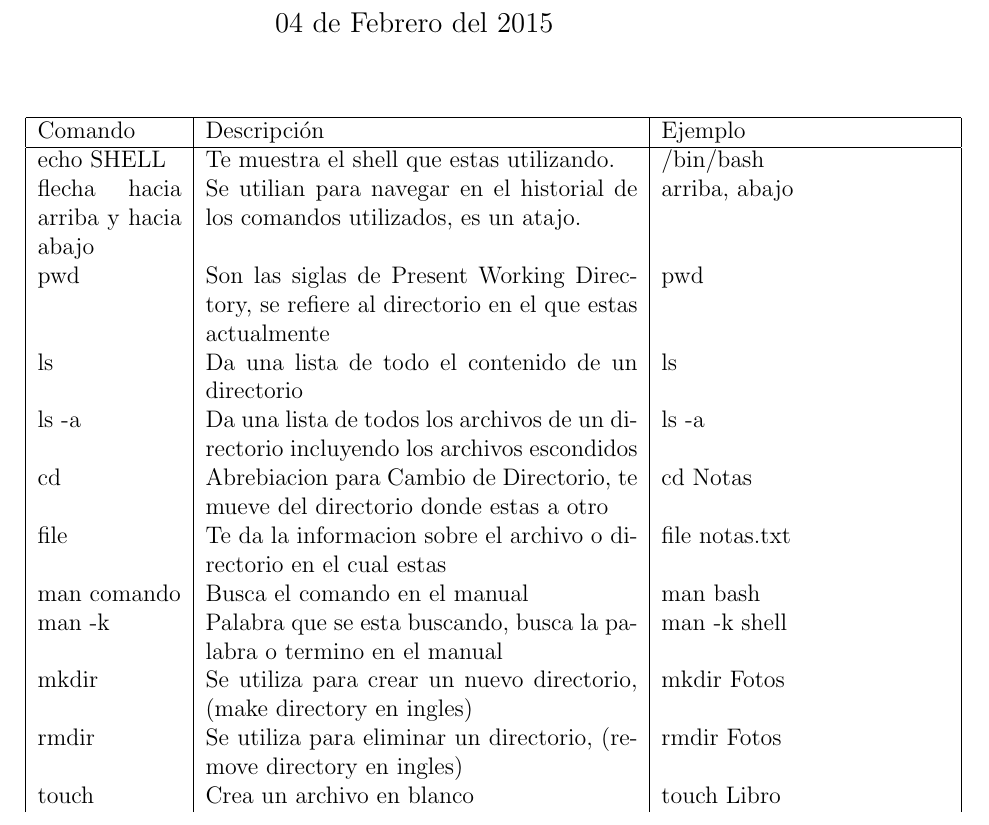
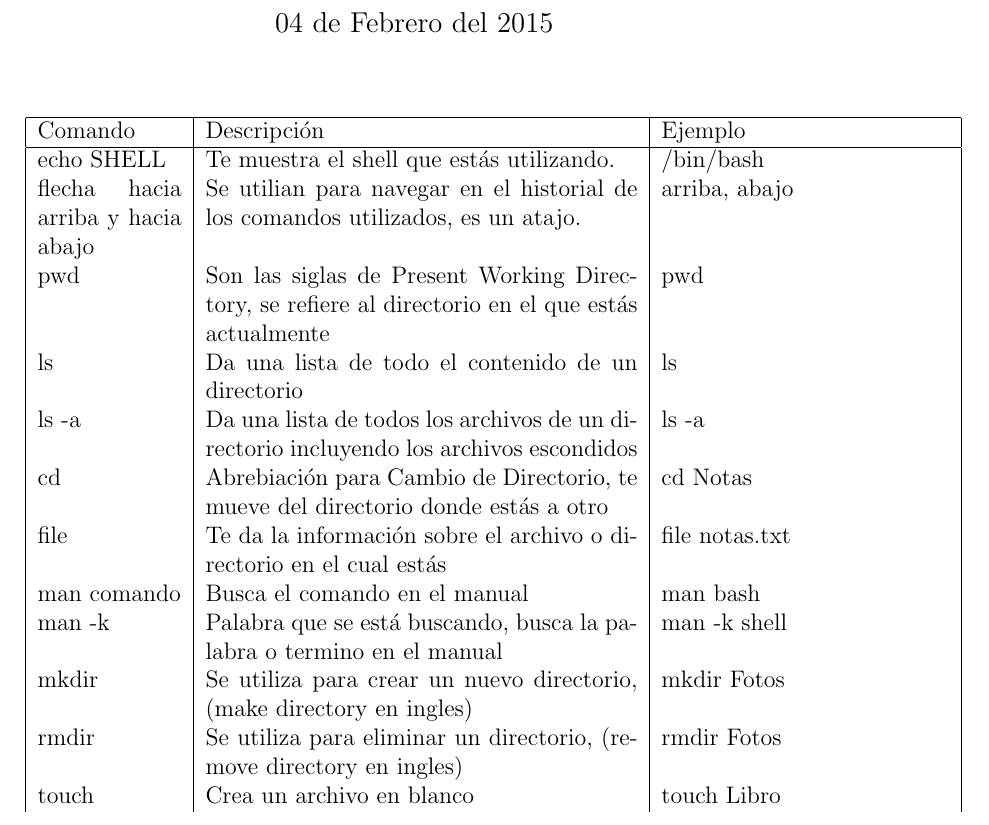
Before and after one commit to luisaorci/ProgramacionF, a LaTeX document (tabla.tex): part of page 1 of 2, cut so that both start at the same text. Compiled offline with pdfLaTeX.

Commit message:
Agregando carpeta Producto1

```diff
--- a/tabla.tex
+++ b/tabla.tex
@@ -21,22 +21,22 @@
 \hline
 Comando & Descripci\'on & Ejemplo \\
 \hline
-echo SHELL & Te muestra el shell que estas utilizando. & /bin/bash \\
+echo SHELL & Te muestra el shell que est\'as utilizando. & /bin/bash \\
 flecha hacia arriba y hacia abajo & Se utilian para navegar en el historial de los comandos utilizados, es un atajo. & arriba, abajo \\
 
-pwd & Son las siglas de Present Working Directory, se refiere al directorio en el que estas actualmente & pwd \\
+pwd & Son las siglas de Present Working Directory, se refiere al directorio en el que est\'as actualmente & pwd \\
 
 ls & Da una lista de todo el contenido de un directorio & ls \\
 
 ls -a & Da una lista de todos los archivos de un directorio incluyendo los archivos escondidos & ls -a \\
 
-cd & Abrebiacion para Cambio de Directorio, te mueve del directorio donde estas a otro & cd Notas \\
+cd & Abrebiaci\'on para Cambio de Directorio, te mueve del directorio donde est\'as a otro & cd Notas \\
 
-file & Te da la informacion sobre el archivo o directorio en el cual estas & file notas.txt \\
+file & Te da la informaci\'on sobre el archivo o directorio en el cual est\'as & file notas.txt \\
 
 man comando & Busca el comando en el manual & man bash \\
 
-man -k & Palabra que se esta buscando, busca la palabra o termino en el manual & man -k shell \\
+man -k & Palabra que se est\'a buscando, busca la palabra o termino en el manual & man -k shell \\
 
 mkdir & Se utiliza para crear un nuevo directorio, (make directory en ingles) & mkdir Fotos \\
 
```
Also changed, not shown: tabla.pdf, 1 other file.
